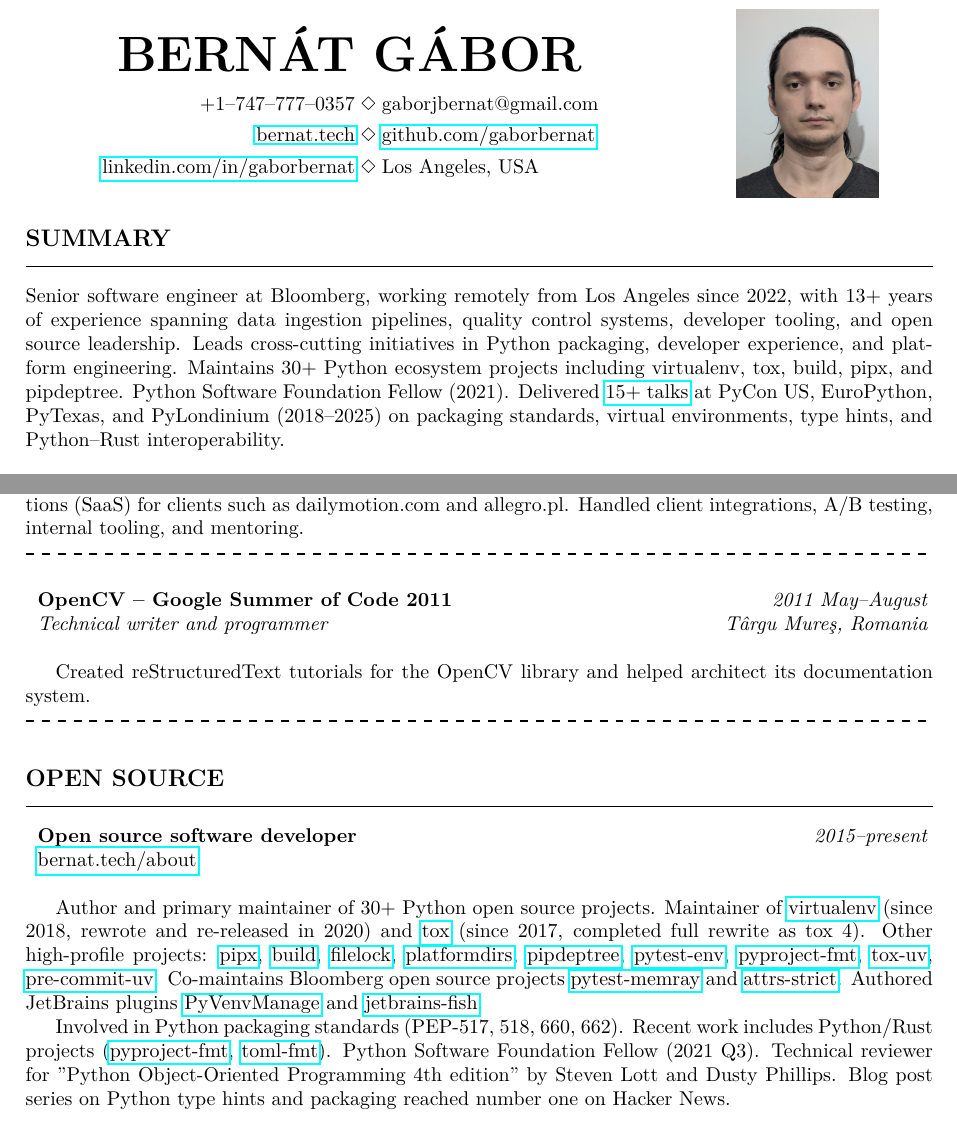
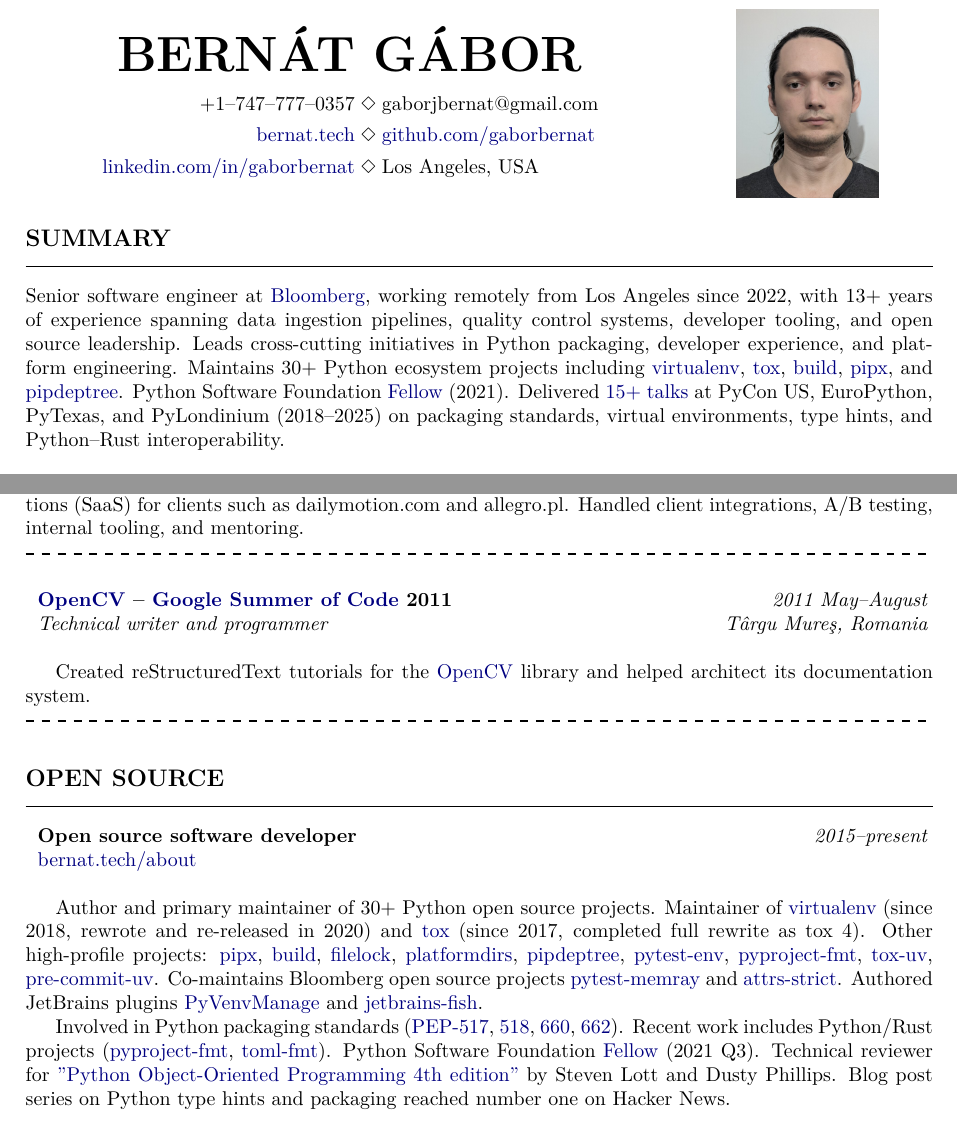
Before and after one commit to gaborbernat/cv, a LaTeX document (main.tex): two parts of pages 1 and 2 of 2, joined at a grey line, cut so that both start at the same text. Compiled offline with pdfLaTeX.

Commit message:
✨ feat(cv): add visual link styling and comprehensive hyperlinks (#16)
Add hyperref color configuration to make URLs visually distinct
(dark blue). Link all project names in summary section. Add links
for PSF Fellow status, Bloomberg company page, PEP numbers
(517, 518, 660, 662), OpenCV, Google Summer of Code, and the
reviewed book.

```diff
--- a/main.tex
+++ b/main.tex
@@ -12,6 +12,12 @@
 \setlength{\headheight}{20pt}
 \usepackage{sectsty}
 \usepackage{hyperref}
+\hypersetup{
+  colorlinks=true,
+  linkcolor=black,
+  urlcolor=blue!50!black,
+  citecolor=black
+}
 \usepackage{dashrule}
 
 \definecolor{lightgray}{gray}{0.8}
@@ -64,11 +70,14 @@
 \leaders\vrule width \textwidth\vskip0.3pt % or other desired thickness
 \vskip\medskipamount %
 
-Senior software engineer at Bloomberg, working remotely from Los Angeles since 2022, with 13+ years of experience
-spanning data ingestion pipelines, quality control systems, developer tooling, and open source leadership. Leads
-cross-cutting initiatives in Python packaging, developer experience, and platform engineering.
-Maintains 30+ Python ecosystem projects including virtualenv, tox, build, pipx,
-and pipdeptree. Python Software Foundation Fellow (2021). Delivered
+Senior software engineer at \href{https://www.bloomberg.com/company/}{Bloomberg}, working remotely from Los Angeles
+since 2022, with 13+ years of experience spanning data ingestion pipelines, quality control systems, developer tooling,
+and open source leadership. Leads cross-cutting initiatives in Python packaging, developer experience, and platform
+engineering.
+Maintains 30+ Python ecosystem projects including \href{https://github.com/pypa/virtualenv}{virtualenv},
+\href{https://github.com/tox-dev/tox}{tox}, \href{https://github.com/pypa/build}{build},
+\href{https://github.com/pypa/pipx}{pipx}, and \href{https://github.com/tox-dev/pipdeptree}{pipdeptree}. Python
+Software Foundation \href{https://www.python.org/psf/fellows/}{Fellow} (2021). Delivered
 \href{https://bernat.tech/presentations}{15+ talks} at PyCon US, EuroPython, PyTexas, and PyLondinium
 (2018--2025) on packaging standards, virtual environments, type hints, and Python--Rust interoperability.
 
@@ -134,10 +143,12 @@
 \localsep
 \vskip\bigskipamount %
 
-\twoColumns{2011 May--August}{ \textbf{OpenCV -- Google Summer of Code 2011} }
+\twoColumns{2011 May--August}{ \textbf{\href{https://opencv.org}{OpenCV} --
+\href{https://summerofcode.withgoogle.com}{Google Summer of Code} 2011} }
 \twoColumns{Târgu Mureş, Romania}{ \emph{Technical writer and programmer} }
 
-Created reStructuredText tutorials for the OpenCV library and helped architect its documentation system.
+Created reStructuredText tutorials for the \href{https://opencv.org}{OpenCV} library and helped architect its
+documentation system.
 
 \localsep
 
@@ -161,11 +172,15 @@
 \href{https://github.com/tox-dev/PyVenvManage}{PyVenvManage} and
 \href{https://github.com/tox-dev/jetbrains-fish}{jetbrains-fish}.
 
-Involved in Python packaging standards (PEP-517, 518, 660, 662). Recent work includes Python/Rust projects
+Involved in Python packaging standards (\href{https://peps.python.org/pep-0517/}{PEP-517},
+  \href{https://peps.python.org/pep-0518/}{518}, \href{https://peps.python.org/pep-0660/}{660},
+\href{https://peps.python.org/pep-0662/}{662}). Recent work includes Python/Rust projects
 (\href{https://github.com/tox-dev/pyproject-fmt}{pyproject-fmt},
-\href{https://github.com/tox-dev/toml-fmt}{toml-fmt}). Python Software Foundation Fellow (2021 Q3). Technical reviewer
-for ''Python Object-Oriented Programming 4th edition'' by Steven Lott and Dusty Phillips. Blog post series on Python
-type hints and packaging reached number one on Hacker News.
+\href{https://github.com/tox-dev/toml-fmt}{toml-fmt}). Python Software Foundation
+\href{https://www.python.org/psf/fellows/}{Fellow} (2021 Q3). Technical reviewer for
+\href{https://www.packtpub.com/en-us/product/python-object-oriented-programming-9781801077262}{''Python Object-Oriented
+Programming 4th edition''} by Steven Lott and Dusty Phillips. Blog post series on Python type hints and packaging
+reached number one on Hacker News.
 
 \section*{\MakeUppercase{Education}}
 \leaders\vrule width \textwidth\vskip0.3pt % or other desired thickness
```
